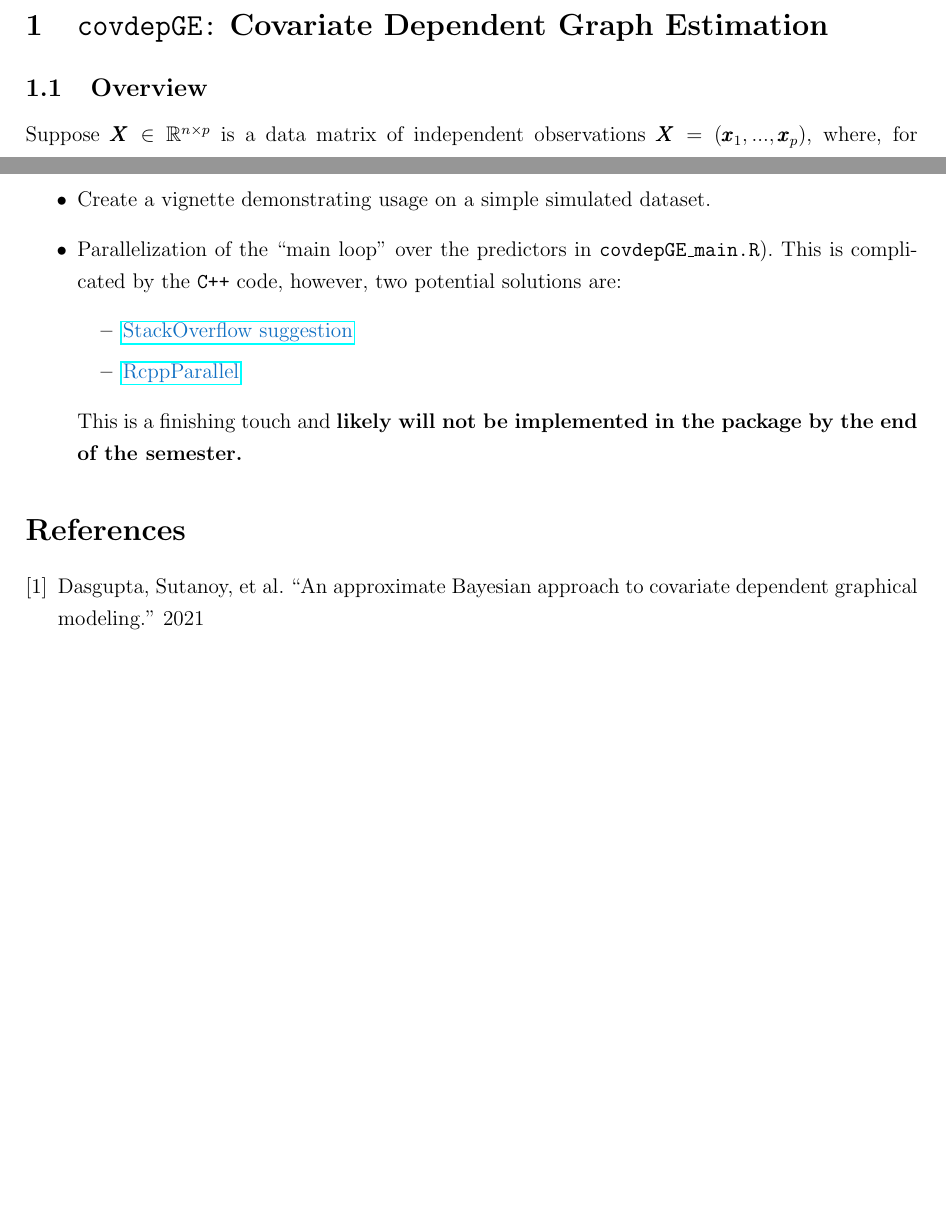
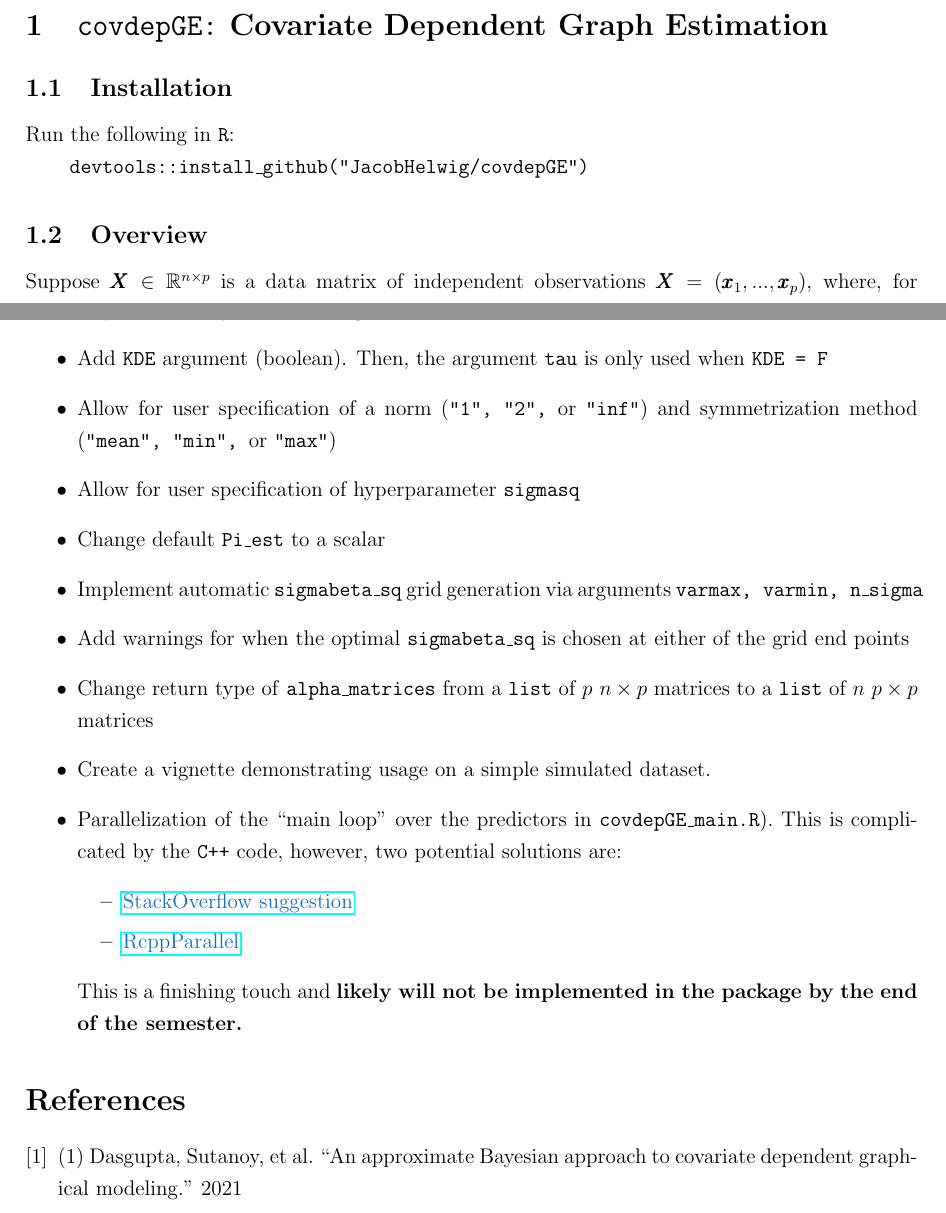
Before and after one commit to JacobHelwig/covdepGE, a LaTeX document (dev/README/README.tex): two parts of pages 1 and 2 of 2, joined at a grey line, cut so that both start at the same text, the shorter picture padded with empty space. Compiled offline with pdfLaTeX.

Commit message:
Added installation instructions and further to-do items to README

```diff
--- a/dev/README/README.tex
+++ b/dev/README/README.tex
@@ -22,10 +22,20 @@
 %<!-- Bold X>
 \newcommand{\X}{\pmb{X}}
 
+% to convert to github friendly MD
+% pandoc -s README.tex -o README.md -t gfm
+
 
 \begin{document}
 
 \section{\texttt{covdepGE:} Covariate Dependent Graph Estimation}
+
+\subsection{Installation}
+
+Run the following in \texttt{R}:
+
+\texttt{devtools::install\_github("JacobHelwig/covdepGE")}
+
 \subsection{Overview}
 
 Suppose $\X\in \R^{n\times p}$ is a data matrix of independent observations $\X = \lr{\pmb{x}_1,..., \pmb{x}_p}$, where, for $j\in1,...,p$:
@@ -59,6 +69,14 @@ The main function, \texttt{covdepGE::covdepGE(}$\pmb X,\pmb Z$\texttt{)}, estima
 
 \begin{itemize}
 \item Implement KDE to obtain individual specific bandwidths. Currently, only one global bandwidth is used, and it requires that the user specify it (or use the default, deterministic value). This modification will estimate a unique bandwidth for each individual dependent on the empirical density of $\pmb Z$ resulting from KDE.
+\item Add \texttt{KDE} argument (boolean). Then, the argument \texttt{tau} is only used when \texttt{KDE = F}
+\item Allow for user specification of a norm (\texttt{"1", "2", }or \texttt{"inf"}) and symmetrization method (\texttt{"mean", "min", }or \texttt{"max"})
+\item Allow for user specification of hyperparameter \texttt{sigmasq}
+\item Change default \texttt{Pi\_est} to a scalar
+\item Implement automatic \texttt{sigmabeta\_sq} grid generation via arguments \texttt{varmax, varmin, n\_sigma}
+\item Add warnings for when the optimal \texttt{sigmabeta\_sq} is chosen at either of the grid end points
+
+\item Change return type of \texttt{alpha\_matrices} from a \texttt{list} of $p$ $n\times p$ matrices to a \texttt{list} of $n$ $p \times p$ matrices
 \item Create a vignette demonstrating usage on a simple simulated dataset.
 \item Parallelization of the ``main loop'' over the predictors in \texttt{covdepGE\_main.R}). This is complicated by the \texttt{C++} code, however, two potential solutions are:
 	\begin{itemize}
@@ -71,7 +89,7 @@ The main function, \texttt{covdepGE::covdepGE(}$\pmb X,\pmb Z$\texttt{)}, estima
 
 
 \begin{thebibliography}{1}
-\bibitem{covDepGM} Dasgupta, Sutanoy, et al. ``An approximate Bayesian approach to covariate dependent graphical modeling." 2021
+\bibitem{covDepGM} (1) Dasgupta, Sutanoy, et al. ``An approximate Bayesian approach to covariate dependent graphical modeling." 2021
 \end{thebibliography}
 
 \end{document}
```
Also changed, not shown: README.md, README.pdf, dev/README/README.tex (4 more changed lines), 4 other files.
